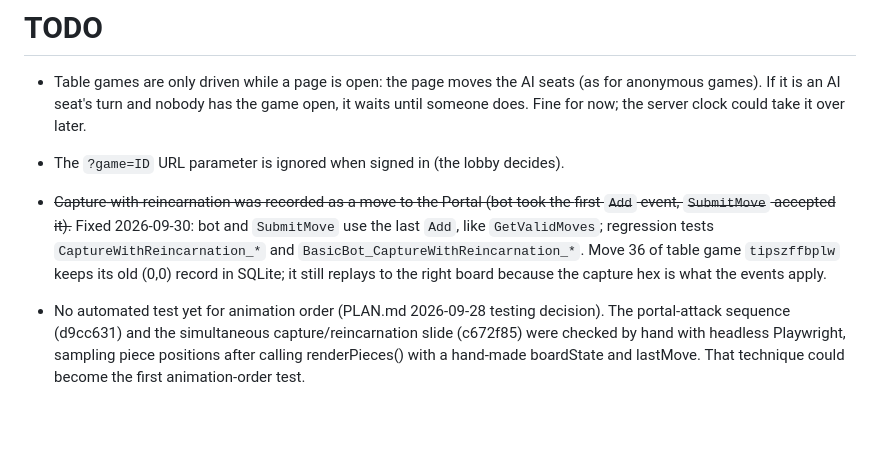
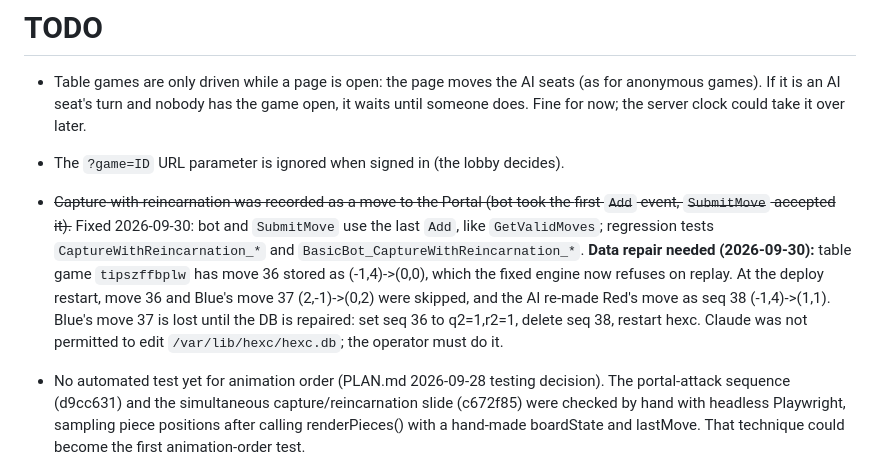
Before and after one commit to mcfnord/hc26, a Markdown page: TODO.md, the part around the change. GitHub-like rendering; blank space fills up the shorter version.

Commit message:
TODO: the live table game needs a one-row DB repair after the reincarnation fix
Co-Authored-By: Claude Fable 5.1 <noreply@anthropic.com>
Claude-Session: https://claude.ai/code/session_01UbrBP3ZLykwBn9BvPUgu1e

```diff
--- a/TODO.md
+++ b/TODO.md
@@ -9,8 +9,12 @@
   first `Add` event, `SubmitMove` accepted it).~~ Fixed 2026-09-30: bot and
   `SubmitMove` use the last `Add`, like `GetValidMoves`; regression tests
   `CaptureWithReincarnation_*` and `BasicBot_CaptureWithReincarnation_*`.
-  Move 36 of table game `tipszffbplw` keeps its old (0,0) record in SQLite; it still
-  replays to the right board because the capture hex is what the events apply.
+  **Data repair needed (2026-09-30):** table game `tipszffbplw` has move 36
+  stored as (-1,4)->(0,0), which the fixed engine now refuses on replay. At the
+  deploy restart, move 36 and Blue's move 37 (2,-1)->(0,2) were skipped, and the
+  AI re-made Red's move as seq 38 (-1,4)->(1,1). Blue's move 37 is lost until the
+  DB is repaired: set seq 36 to q2=1,r2=1, delete seq 38, restart hexc. Claude was
+  not permitted to edit `/var/lib/hexc/hexc.db`; the operator must do it.
 
 - No automated test yet for animation order (PLAN.md 2026-09-28 testing decision).
   The portal-attack sequence (d9cc631) and the simultaneous capture/reincarnation
```
